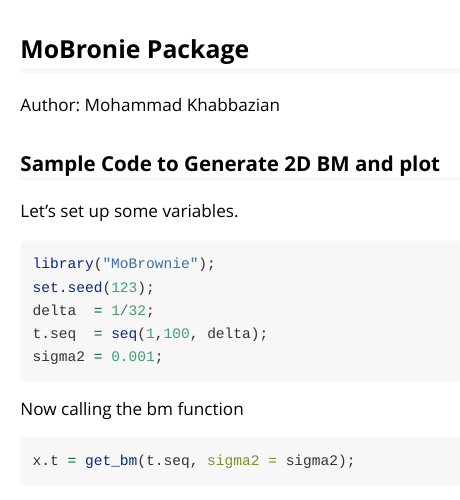
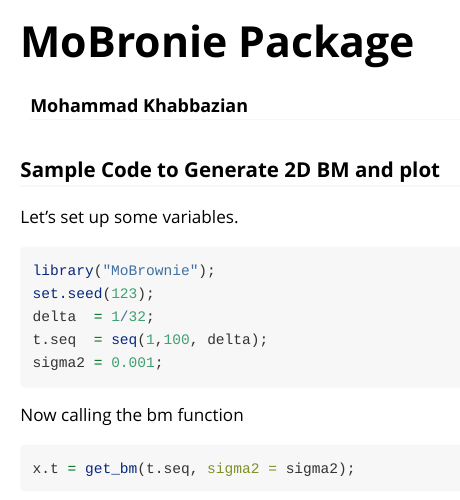
Before and after one commit to kbroman/khabbazian, an R Markdown document (MoBrownie/vignettes/Mo.Rmd): the page in a window 1100 px wide, from its top. Rendered offline with R 4.5, knitr and Pandoc, with nearby package versions; some code elsewhere in the file could not run offline.

Commit message:
Add some things to get vignette to build automatically

````diff
--- a/MoBrownie/vignettes/Mo.Rmd
+++ b/MoBrownie/vignettes/Mo.Rmd
@@ -1,6 +1,12 @@
-## MoBronie Package
-
-Author: Mohammad Khabbazian
+---
+title: MoBronie Package
+author: Mohammad Khabbazian
+output: rmarkdown::html_vignette
+vignette: >
+  %\VignetteIndexEntry{Put the title of your vignette here}
+  %\VignetteEngine{knitr::rmarkdown}
+  \usepackage[utf8](inputenc)
+---
 
 ```{r knitr_options, include=FALSE}
 library(knitr)
````
Also changed, not shown: 1 other file.
